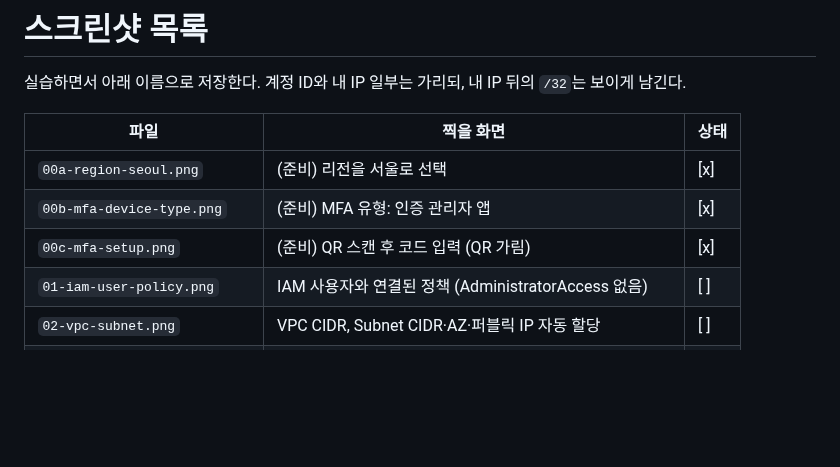
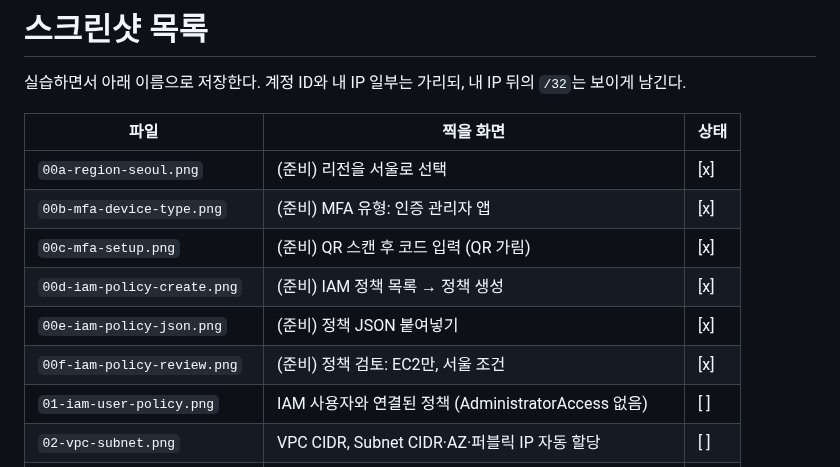
Before and after one commit to codewhite7777/codyssey_B3-1, a Markdown page: docs/images/README.md, the part around the change. GitHub-like rendering; blank space fills up the shorter version.

Commit message:
docs: record step 1-4 (IAM policy) with masked screenshots
Co-Authored-By: Claude Opus 5.5 <noreply@anthropic.com>
Claude-Session: https://claude.ai/code/session_01JN9LzRbnUDfHDngZLAqJpj

```diff
--- a/docs/images/README.md
+++ b/docs/images/README.md
@@ -7,6 +7,9 @@
 | `00a-region-seoul.png` | (준비) 리전을 서울로 선택 | [x] |
 | `00b-mfa-device-type.png` | (준비) MFA 유형: 인증 관리자 앱 | [x] |
 | `00c-mfa-setup.png` | (준비) QR 스캔 후 코드 입력 (QR 가림) | [x] |
+| `00d-iam-policy-create.png` | (준비) IAM 정책 목록 → 정책 생성 | [x] |
+| `00e-iam-policy-json.png` | (준비) 정책 JSON 붙여넣기 | [x] |
+| `00f-iam-policy-review.png` | (준비) 정책 검토: EC2만, 서울 조건 | [x] |
 | `01-iam-user-policy.png` | IAM 사용자와 연결된 정책 (AdministratorAccess 없음) | [ ] |
 | `02-vpc-subnet.png` | VPC CIDR, Subnet CIDR·AZ·퍼블릭 IP 자동 할당 | [ ] |
 | `03-igw-attached.png` | IGW 상태 Attached, VPC ID | [ ] |
```
Also changed, not shown: docs/guide.md (+1 -1 lines), docs/steps/01-account.md (+14 -2 lines), docs/images/00d-iam-policy-create.png (added), docs/images/00e-iam-policy-json.png (added), docs/images/00f-iam-policy-review.png (added).
